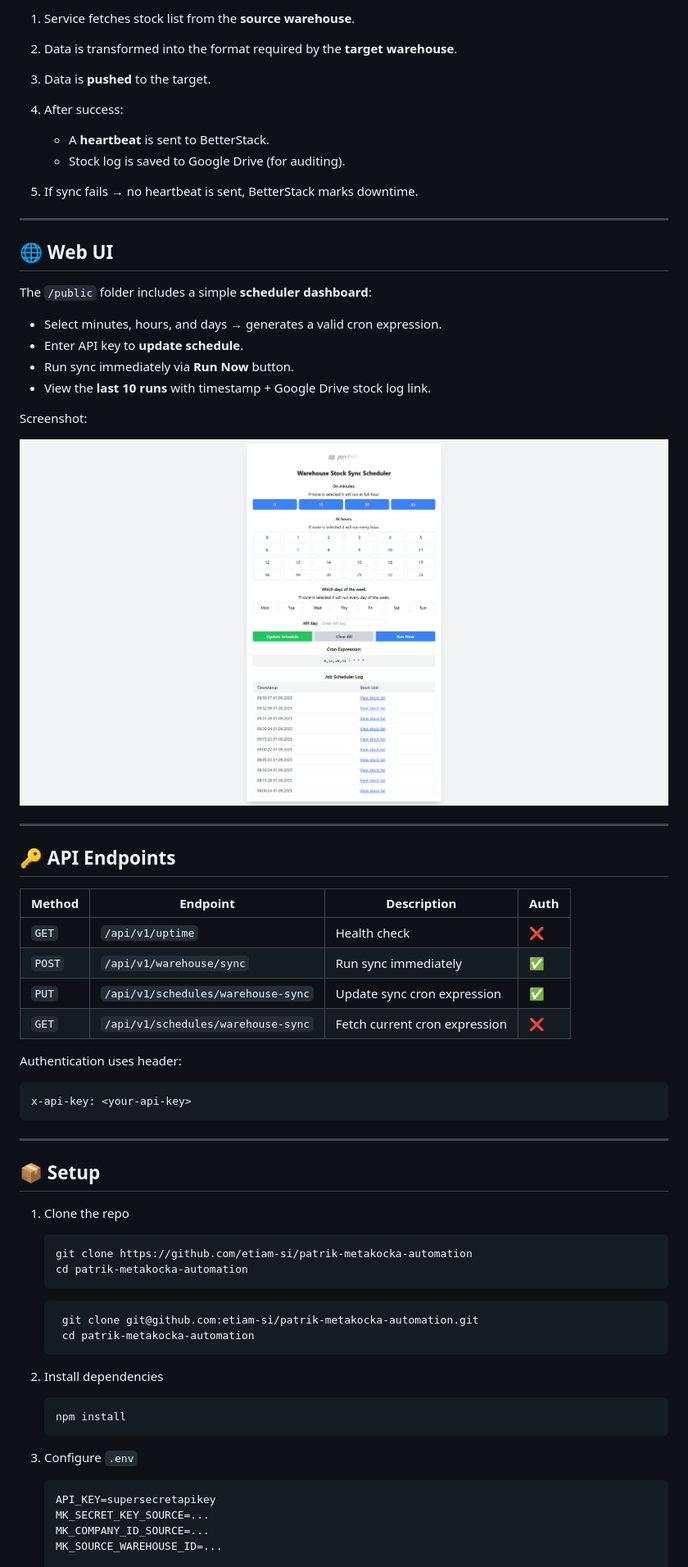
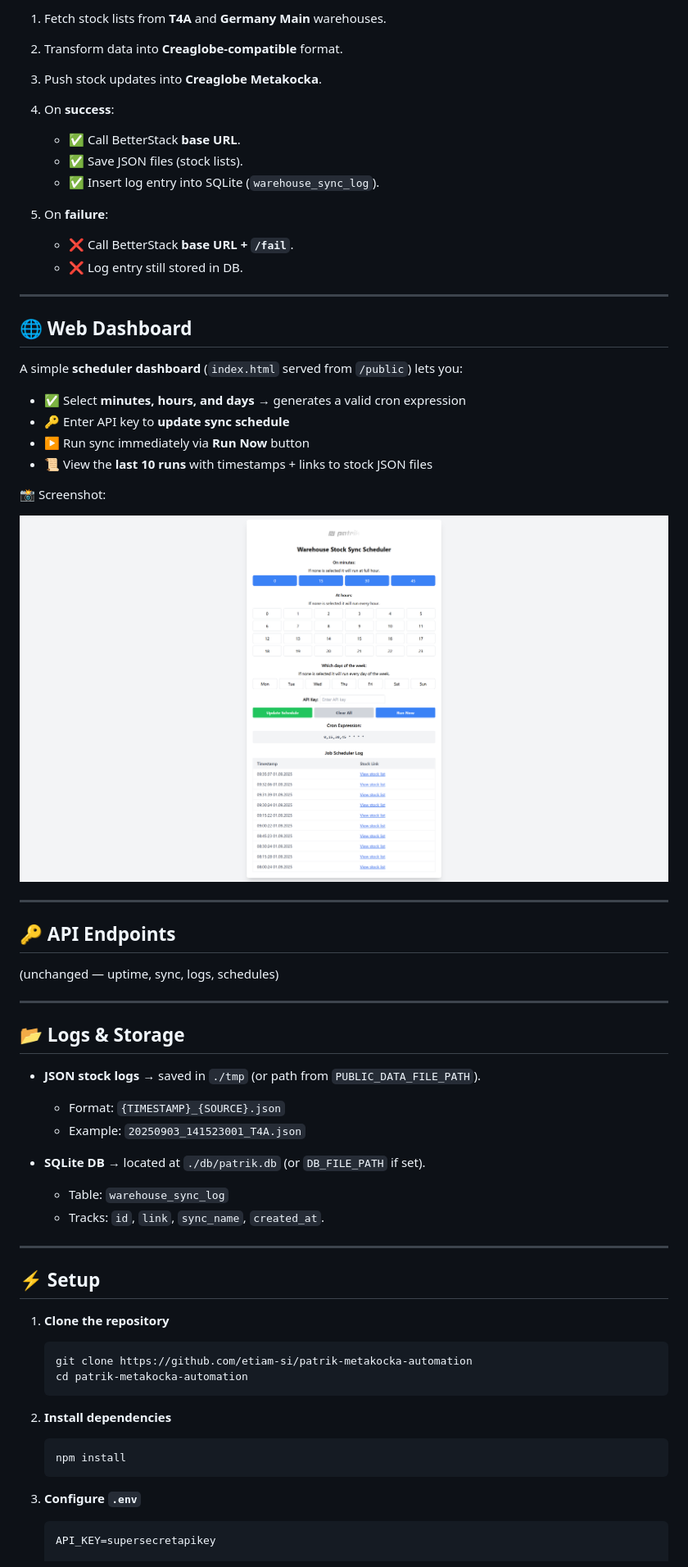
Before and after one commit to etiam-si/patrik-metakocka-automation, a Markdown page: README.md, the part around the change printed below. Shown: that part at 82% size. GitHub-like rendering.

````diff
--- a/README.md
+++ b/README.md
@@ -33,23 +39,27 @@ flowchart LR
 
-1. Service fetches stock list from the **source warehouse**.
-2. Data is transformed into the format required by the **target warehouse**.
-3. Data is **pushed** to the target.
-4. After success:
+1. Fetch stock lists from **T4A** and **Germany Main** warehouses.
+2. Transform data into **Creaglobe-compatible** format.
+3. Push stock updates into **Creaglobe Metakocka**.
+4. On **success**:
 
-   * A **heartbeat** is sent to BetterStack.
-   * Stock log is saved to Google Drive (for auditing).
-5. If sync fails → no heartbeat is sent, BetterStack marks downtime.
+   * ✅ Call BetterStack **base URL**.
+   * ✅ Save JSON files (stock lists).
+   * ✅ Insert log entry into SQLite (`warehouse_sync_log`).
+5. On **failure**:
+
+   * ❌ Call BetterStack **base URL + `/fail`**.
+   * ❌ Log entry still stored in DB.
 
 ---
 
-## 🌐 Web UI
+## 🌐 Web Dashboard
 
-The `/public` folder includes a simple **scheduler dashboard**:
+A simple **scheduler dashboard** (`index.html` served from `/public`) lets you:
 
-* Select minutes, hours, and days → generates a valid cron expression.
-* Enter API key to **update schedule**.
-* Run sync immediately via **Run Now** button.
-* View the **last 10 runs** with timestamp + Google Drive stock log link.
+* ✅ Select **minutes, hours, and days** → generates a valid cron expression
+* 🔑 Enter API key to **update sync schedule**
+* ▶️ Run sync immediately via **Run Now** button
+* 📜 View the **last 10 runs** with timestamps + links to stock JSON files
 
-Screenshot:
+📸 Screenshot:
 
@@ -59,46 +69,40 @@ Screenshot:
 
 ## 🔑 API Endpoints
 
-| Method | Endpoint                           | Description                   | Auth |
-| ------ | ---------------------------------- | ----------------------------- | ---- |
-| `GET`  | `/api/v1/uptime`                   | Health check                  | ❌    |
-| `POST` | `/api/v1/warehouse/sync`           | Run sync immediately          | ✅    |
-| `PUT`  | `/api/v1/schedules/warehouse-sync` | Update sync cron expression   | ✅    |
-| `GET`  | `/api/v1/schedules/warehouse-sync` | Fetch current cron expression | ❌    |
-
-Authentication uses header:
-
-```
-x-api-key: <your-api-key>
-```
+(unchanged — uptime, sync, logs, schedules)
 
 ---
 
-## 📦 Setup
+## 📂 Logs & Storage
 
-1. Clone the repo
+* **JSON stock logs** → saved in `./tmp` (or path from `PUBLIC_DATA_FILE_PATH`).
+
+  * Format: `{TIMESTAMP}_{SOURCE}.json`
+  * Example: `20250903_141523001_T4A.json`
+* **SQLite DB** → located at `./db/patrik.db` (or `DB_FILE_PATH` if set).
+
+  * Table: `warehouse_sync_log`
+  * Tracks: `id`, `link`, `sync_name`, `created_at`.
+
+---
+
+## ⚡ Setup
+
+1. **Clone the repository**
 
    ```bash
    git clone https://github.com/etiam-si/patrik-metakocka-automation
    cd patrik-metakocka-automation
    ```
 
-   ```bash
-    git clone git@github.com:etiam-si/patrik-metakocka-automation.git
-    cd patrik-metakocka-automation
-    ```
-
-2. Install dependencies
+2. **Install dependencies**
 
    ```bash
    npm install
    ```
 
-3. Configure `.env`
+3. **Configure `.env`**
 
    ```ini
    API_KEY=supersecretapikey
-   MK_SECRET_KEY_SOURCE=...
-   MK_COMPANY_ID_SOURCE=...
-   MK_SOURCE_WAREHOUSE_ID=...
 
````
Also changed, not shown: other parts of README.md (+60 -25 lines).
